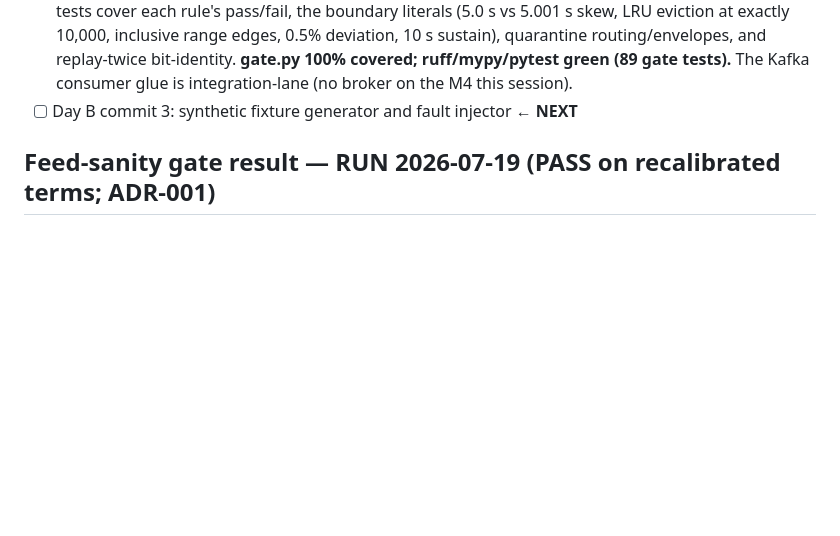
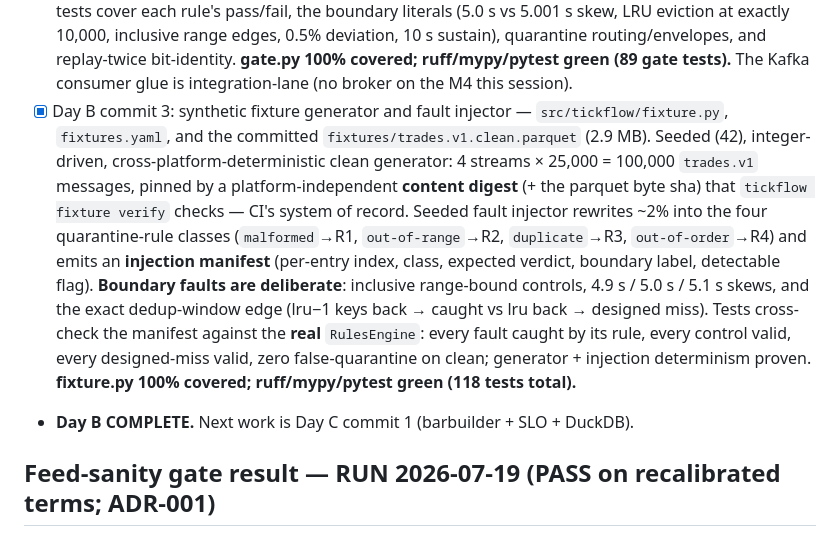
Before and after one commit to RISHIKKASULA/tickflow, a Markdown page: STATE.md, the part around one of its changes. Drawn GitHub-style; blank space fills up the shorter version.

```diff
--- a/STATE.md
+++ b/STATE.md
@@ -59,7 +59,20 @@ metrics workflow and Pages dashboard` · live soak · `test: complete coverage t
   sustain), quarantine routing/envelopes, and replay-twice bit-identity. **gate.py 100% covered;
   ruff/mypy/pytest green (89 gate tests).** The Kafka consumer glue is integration-lane (no broker
   on the M4 this session).
-- [ ] Day B commit 3: synthetic fixture generator and fault injector  ← **NEXT**
+- [x] Day B commit 3: synthetic fixture generator and fault injector — `src/tickflow/fixture.py`,
+  `fixtures.yaml`, and the committed `fixtures/trades.v1.clean.parquet` (2.9 MB). Seeded (42),
+  integer-driven, cross-platform-deterministic clean generator: 4 streams × 25,000 = 100,000
+  `trades.v1` messages, pinned by a platform-independent **content digest** (+ the parquet byte
+  sha) that `tickflow fixture verify` checks — CI's system of record. Seeded fault injector
+  rewrites ~2% into the four quarantine-rule classes (`malformed`→R1, `out-of-range`→R2,
+  `duplicate`→R3, `out-of-order`→R4) and emits an **injection manifest** (per-entry index, class,
+  expected verdict, boundary label, detectable flag). **Boundary faults are deliberate**: inclusive
+  range-bound controls, 4.9 s / 5.0 s / 5.1 s skews, and the exact dedup-window edge (lru−1 keys
+  back → caught vs lru back → designed miss). Tests cross-check the manifest against the **real**
+  `RulesEngine`: every fault caught by its rule, every control valid, every designed-miss valid,
+  zero false-quarantine on clean; generator + injection determinism proven. **fixture.py 100%
+  covered; ruff/mypy/pytest green (118 tests total).**
+- **Day B COMPLETE.** Next work is Day C commit 1 (barbuilder + SLO + DuckDB).
 
 ## Feed-sanity gate result — RUN 2026-07-19 (PASS on recalibrated terms; ADR-001)
 
```
Also changed, not shown: other parts of STATE.md (+35 -28 lines).
